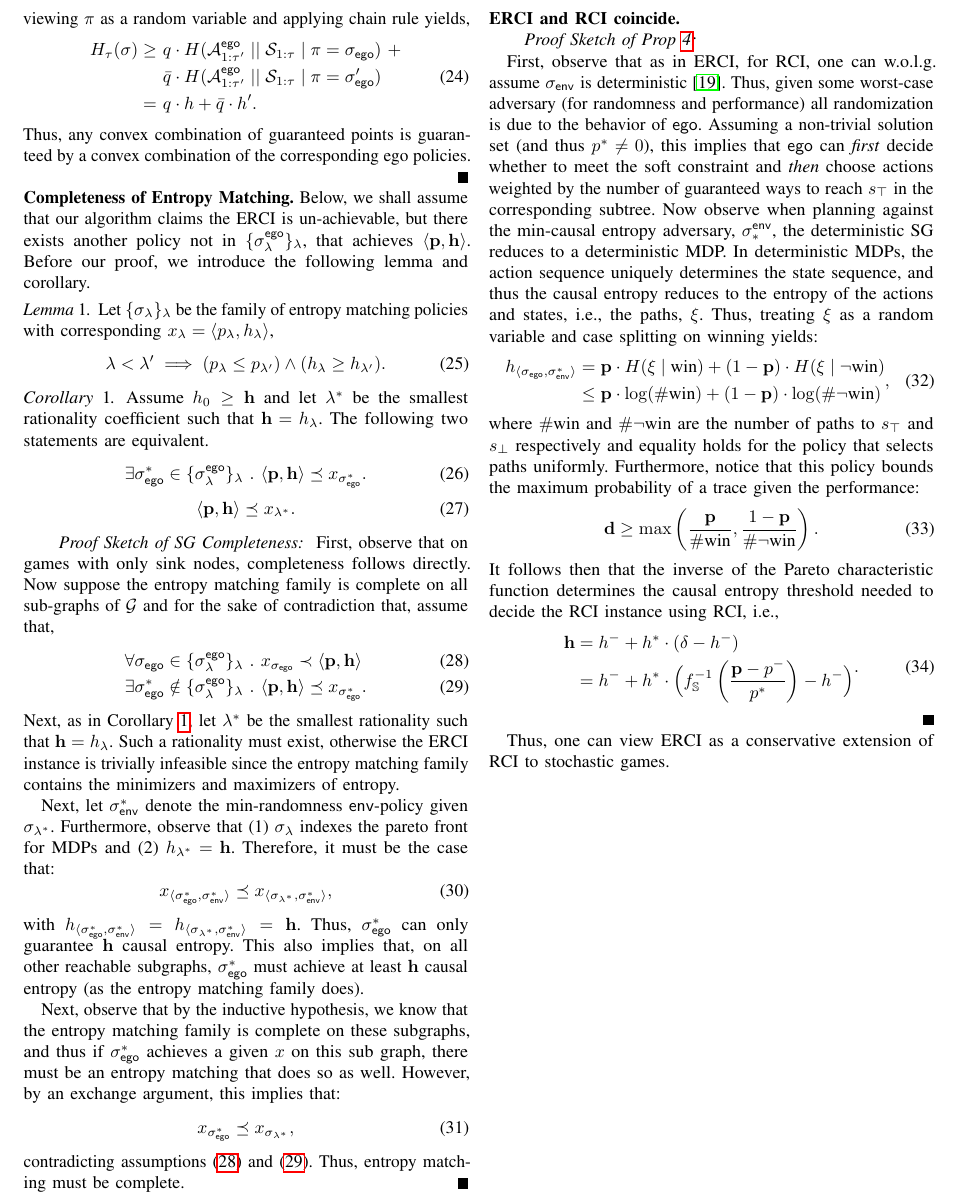
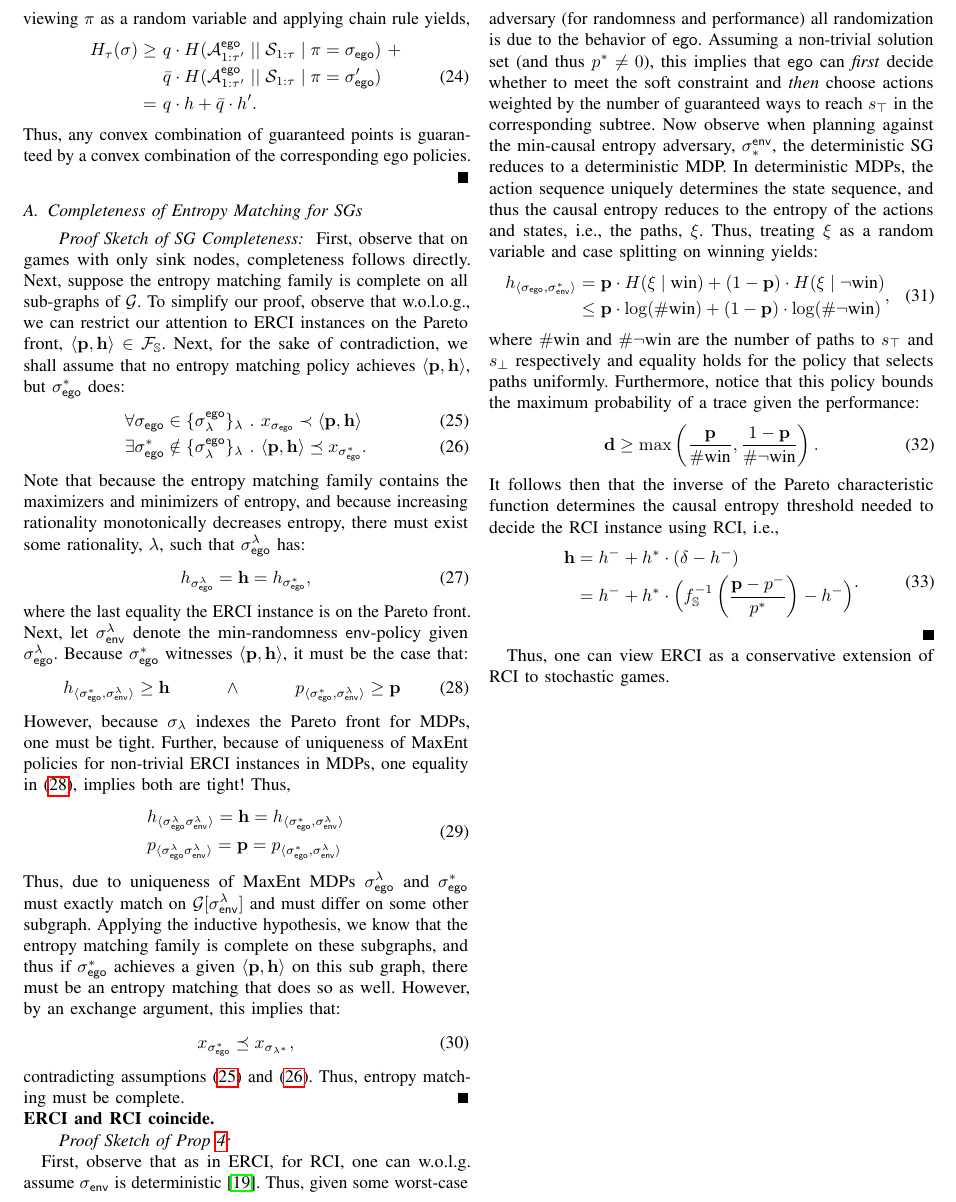
Before and after one commit to mvcisback/RSS21, a LaTeX paper (main.tex, which reads proofs.tex): part of page 13 of 13, cut so that both start at the same text. Compiled offline with pdfLaTeX.

Commit message:
Fixed the completeness proof by focusing on frontier.

```diff
--- a/proofs.tex
+++ b/proofs.tex
@@ -25,74 +25,56 @@
 \end{proof}
 
 
-\mypara{Completeness of Entropy Matching}
-Below, we shall
-assume that our algorithm claims the ERCI is un-achievable, but there
-exists another policy not in $\{\sched^{\pOne}_\rat\}_\rat$, that
-achieves $\langle \scthreshold, \randomness \rangle$. Before our proof,
-we introduce the following lemma and corollary.
+\subsection{Completeness of Entropy Matching for SGs}
 
-\begin{lemma}
-  Let $\{\sched_\rat\}_\rat$ be the family of entropy matching policies
-  with corresponding $x_\rat = \langle \scp_\rat, \rndp_\rat\rangle$,
-  \begin{equation}
-  \rat < \rat' \implies (\scp_{\rat} \leq \scp_{\rat'}) \wedge (\rndp_\rat \geq \rndp_{\rat'}).
-  \end{equation}
-\end{lemma}
-\begin{corollary}\label{cor:termination}
-  Assume $\rndp_0 \geq \randomness$ and
-  let $\rat^*$ be the smallest rationality coefficient such that $\randomness = \rndp_\rat$.
-  The following two statements are equivalent.
-  \begin{equation}
-       \exists \sched_\pOne^* \in \{\sched^{\pOne}_\rat\}_\rat~.~  \langle \scthreshold, \randomness \rangle \preceq x_{\sched_{\pOne}^*}.
-  \end{equation}
-  \begin{equation}
-    \langle \scthreshold, \randomness \rangle \preceq x_{\rat^*}.
-  \end{equation}
-\end{corollary}
+
 \begin{proof}[Proof Sketch of SG Completeness]
   First, observe that on games with only sink nodes, completeness
-  follows directly.
-  Now suppose the entropy matching family is
-  complete on all sub-graphs of $\sg$ and for the sake of
-  contradiction that, assume that,
+  follows directly.  Next, suppose the entropy matching family is
+  complete on all sub-graphs of $\sg$. To simplify our proof, observe
+  that w.o.l.o.g., we can restrict our attention to ERCI instances
+  on the Pareto front, $\langle \scthreshold,\randomness\rangle \in \pareto{\solutions}$.
+  Next, for the sake of contradiction, we shall assume that no entropy
+  matching policy achieves $\langle \scthreshold,\randomness\rangle$,
+  but $\sched_{\pOne}^*$ does:
   \begin{align}
     &\forall \sched_\pOne \in \{\sched^{\pOne}_\rat\}_\rat~.~ x_{\sched_{\pOne}} \prec \langle \scthreshold, \randomness \rangle\label{eq:reject}\\
     &\exists \sched_\pOne^* \notin \{\sched^{\pOne}_\rat\}_\rat~.~  \langle \scthreshold, \randomness \rangle \preceq x_{\sched_{\pOne}^*}\label{eq:incomplete}.
   \end{align}
-  Next, as in Corollary~\ref{cor:termination}, let $\rat^*$ be the smallest
-  rationality such that $\randomness = \rndp_\rat$. Such a rationality must
-  exist, otherwise the ERCI instance is trivially infeasible since the
-  entropy matching family contains the minimizers and maximizers of entropy.
-
-
-  Next, let
-  $\sched_\pTwo^*$ denote the min-randomness $\pTwo$-policy given
-  $\sched_{\rat^*}$.
-  % On the MDP, $\sg[\sched_\pTwo^*]$, we know that
-  % that the soft-bellman backup family is complete, and thus there must
-  % exist some $\rat$ such that the partial policy $\pi_\rat$ matches
-  % the worst-case entropy of $\sched_\pOne^*$, i.e.,
-  % $\rndp_\rat = \rndp_{\sched_\pOne^*}$.
-  Furthermore, observe that  (1) $\sched_\rat$ indexes the pareto front for MDPs and (2) $\rndp_{\rat^*} = \randomness$. Therefore, it must be
-  the case that:
+  Note that because the entropy matching family contains the maximizers and minimizers
+  of entropy, and because increasing rationality monotonically decreases entropy,
+  there must exist some rationality, $\rat$, such that $\sched_\pOne^\rat$ has:
   \begin{equation}
-    x_{\langle \sched_{\pOne}^*, \sched_{\pTwo}^* \rangle} \preceq x_{\langle \sched_{\rat^*}, \sched_{\pTwo}^* \rangle},
+    \rndp_{\sched_\pOne^\rat} = \randomness = \rndp_{\sched_\pOne^*},
   \end{equation}
-  with
-  $\rndp_{\langle \sched_{\pOne}^*, \sched_{\pTwo}^* \rangle} =
-  \rndp_{\langle \sched_{\rat^*}, \sched_{\pTwo}^* \rangle} =
-  \randomness$.  Thus, $\sched_{\pOne}^*$ can only guarantee
-  $\randomness$ causal entropy. This also implies that, on all other
-  reachable subgraphs, $\sched_\pOne^*$ must
-  achieve at least $\randomness$ causal entropy (as the entropy matching family does).
-
-
-  Next, observe that by the inductive hypothesis, we know
-  that the entropy matching family is complete on these subgraphs, and
-  thus if $\sched_\pOne^*$ achieves a given $x$ on this sub graph,
-  there must be an entropy matching that does so as well.
-  However, by an exchange argument, this implies that:
+  where the last equality the ERCI instance is on the Pareto front.
+  Next, let $\sched_\pTwo^\rat$ denote the min-randomness
+  $\pTwo$-policy given $\sched_\pOne^{\rat}$. Because $\sched_\pOne^*$
+  witnesses $\langle\scthreshold, \randomness\rangle$, it must be the case
+  that:
+  \begin{equation}\label{eq:pareto_bound_for_rat}
+    \rndp_{\langle \sched_\pOne^*, \sched_\pTwo^\rat \rangle} \geq \randomness
+    \hspace{3em} \wedge \hspace{3em}
+    \scp_{\langle \sched_\pOne^*, \sched_\pTwo^\rat\rangle} \geq \scthreshold
+  \end{equation}
+  However, because $\sched_\rat$ indexes the Pareto front for MDPs,
+  one must be tight. Further, because of uniqueness of MaxEnt policies
+  for non-trivial ERCI instances in MDPs, one equality
+  in~\eqref{eq:pareto_bound_for_rat}, implies both are tight! Thus,
+  \begin{equation}
+    \begin{split}
+      &\rndp_{\langle \sched_\pOne^\rat \sched_\pTwo^\rat \rangle} = \randomness = \rndp_{\langle \sched_\pOne^*, \sched_\pTwo^\rat \rangle}\\
+      &\scp_{\langle \sched_\pOne^\rat \sched_\pTwo^\rat\rangle} = \scthreshold = \scp_{\langle \sched_\pOne^*, \sched_\pTwo^\rat\rangle}
+    \end{split}
+  \end{equation}
+  Thus, due to uniqueness of MaxEnt MDPs $\sched_\pOne^\rat$ and
+  $\sched_\pOne^*$ must exactly match on $\sg[\sched_\pTwo^\rat]$ and
+  must differ on some other subgraph.  Applying the inductive
+  hypothesis, we know that the entropy matching family is complete on
+  these subgraphs, and thus if $\sched_\pOne^*$ achieves a given
+  $\langle\scthreshold, \randomness\rangle$ on this sub graph, there
+  must be an entropy matching that does so as well.  However, by an
+  exchange argument, this implies that:
   \begin{equation}
     x_{\sched_{\pOne}^*} \preceq x_{\sched_{\rat^*}},
   \end{equation}
```
